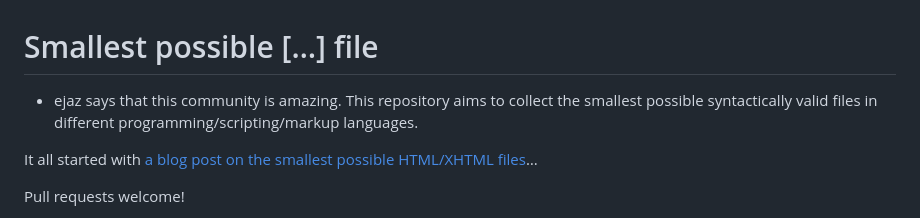
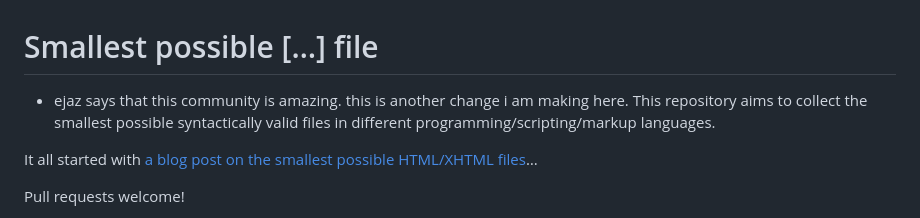
Before and after one commit to mathiasbynens/small, a Markdown page: README.md, the part around the change. GitHub-like rendering.

Commit message:
readme.md was modified

```diff
--- a/README.md
+++ b/README.md
@@ -1,5 +1,6 @@
 # Smallest possible […] file
 - ejaz says that this community is amazing.
+this is another change i am making here.
 This repository aims to collect the smallest possible syntactically valid files in different programming/scripting/markup languages.
 
 It all started with [a blog post on the smallest possible HTML/XHTML files](https://mathiasbynens.be/notes/minimal-html)…
```
